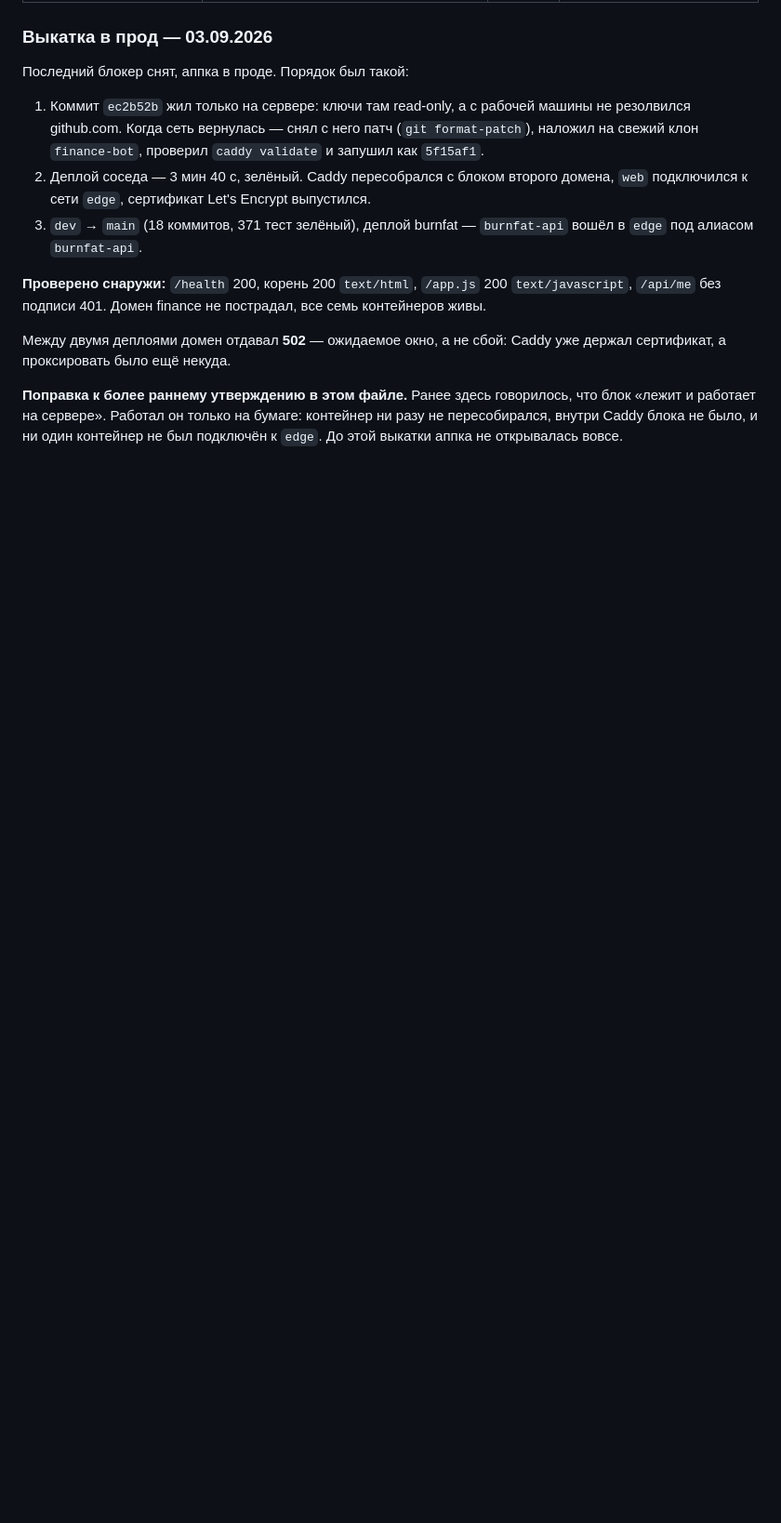
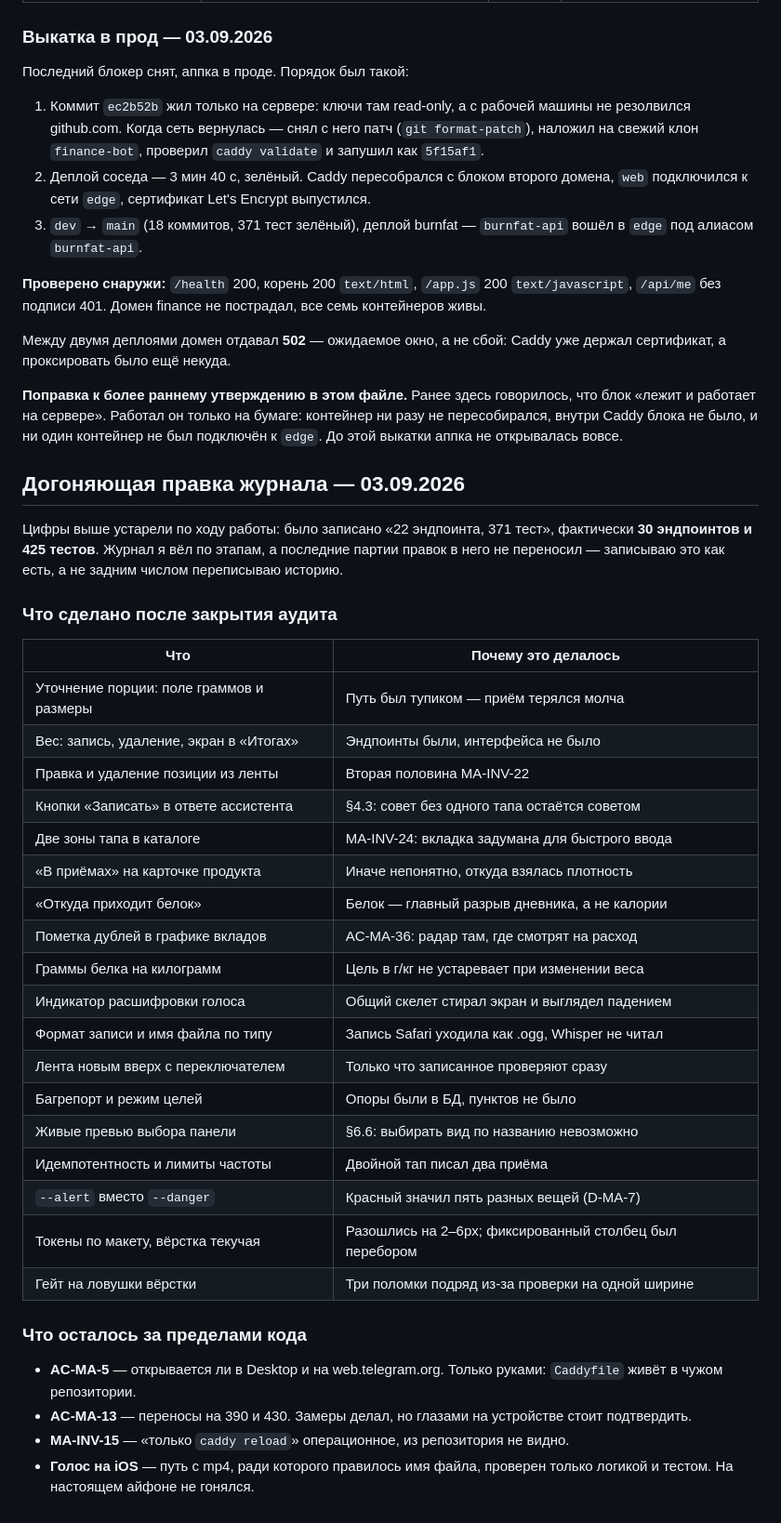
Before and after one commit to DaniilGreen/nutrition-bot, a Markdown page: docs/spec-progress.md, the part around one of its changes. Shown at 93% size. GitHub-like rendering; blank space fills up the shorter version.

Commit message:
docs(miniapp): журнал приведён к факту — 30 эндпоинтов, 425 тестов

```diff
--- a/docs/spec-progress.md
+++ b/docs/spec-progress.md
@@ -280,3 +280,44 @@
 «лежит и работает на сервере». Работал он только на бумаге: контейнер ни разу не
 пересобирался, внутри Caddy блока не было, и ни один контейнер не был подключён к
 `edge`. До этой выкатки аппка не открывалась вовсе.
+
+
+## Догоняющая правка журнала — 03.09.2026
+
+Цифры выше устарели по ходу работы: было записано «22 эндпоинта, 371 тест»,
+фактически **30 эндпоинтов и 425 тестов**. Журнал я вёл по этапам, а последние
+партии правок в него не переносил — записываю это как есть, а не задним числом
+переписываю историю.
+
+### Что сделано после закрытия аудита
+
+| Что | Почему это делалось |
+|---|---|
+| Уточнение порции: поле граммов и размеры | Путь был тупиком — приём терялся молча |
+| Вес: запись, удаление, экран в «Итогах» | Эндпоинты были, интерфейса не было |
+| Правка и удаление позиции из ленты | Вторая половина MA-INV-22 |
+| Кнопки «Записать» в ответе ассистента | §4.3: совет без одного тапа остаётся советом |
+| Две зоны тапа в каталоге | MA-INV-24: вкладка задумана для быстрого ввода |
+| «В приёмах» на карточке продукта | Иначе непонятно, откуда взялась плотность |
+| «Откуда приходит белок» | Белок — главный разрыв дневника, а не калории |
+| Пометка дублей в графике вкладов | AC-MA-36: радар там, где смотрят на расход |
+| Граммы белка на килограмм | Цель в г/кг не устаревает при изменении веса |
+| Индикатор расшифровки голоса | Общий скелет стирал экран и выглядел падением |
+| Формат записи и имя файла по типу | Запись Safari уходила как .ogg, Whisper не читал |
+| Лента новым вверх с переключателем | Только что записанное проверяют сразу |
+| Багрепорт и режим целей | Опоры были в БД, пунктов не было |
+| Живые превью выбора панели | §6.6: выбирать вид по названию невозможно |
+| Идемпотентность и лимиты частоты | Двойной тап писал два приёма |
+| `--alert` вместо `--danger` | Красный значил пять разных вещей (D-MA-7) |
+| Токены по макету, вёрстка текучая | Разошлись на 2–6px; фиксированный столбец был перебором |
+| Гейт на ловушки вёрстки | Три поломки подряд из-за проверки на одной ширине |
+
+### Что осталось за пределами кода
+
+- **AC-MA-5** — открывается ли в Desktop и на web.telegram.org. Только руками:
+  `Caddyfile` живёт в чужом репозитории.
+- **AC-MA-13** — переносы на 390 и 430. Замеры делал, но глазами на устройстве
+  стоит подтвердить.
+- **MA-INV-15** — «только `caddy reload`» операционное, из репозитория не видно.
+- **Голос на iOS** — путь с mp4, ради которого правилось имя файла, проверен
+  только логикой и тестом. На настоящем айфоне не гонялся.
```
Also changed, not shown: other parts of docs/spec-progress.md (+1 -1 lines).
